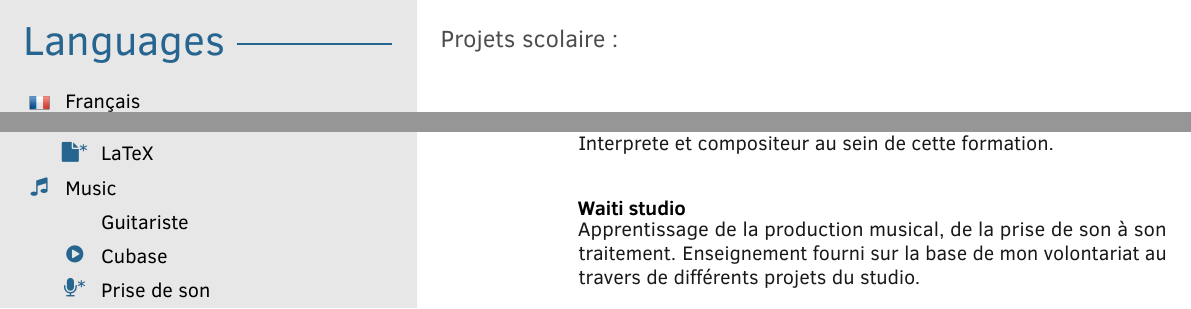
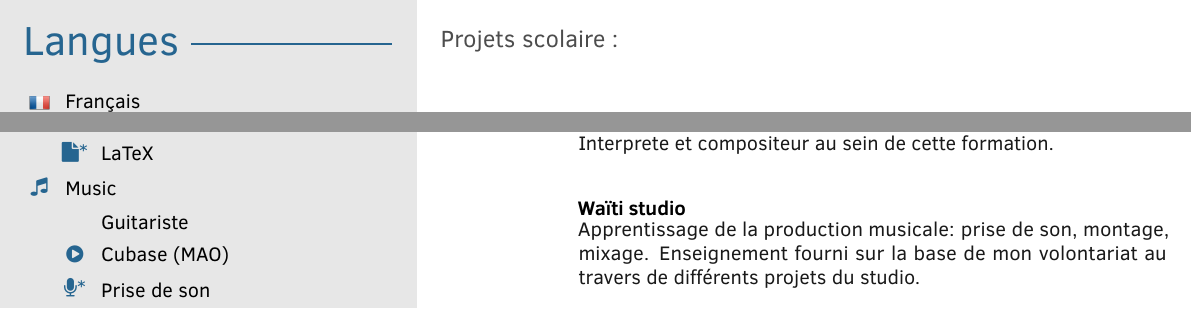
Before and after one commit to vfrydrychowski/cv, a LaTeX CV (Forty Seconds CV/cv.tex): two parts of the page, joined at a grey line, cut so that both start at the same text. Compiled offline with pdfLaTeX.

Commit message:
correction studio

```diff
--- a/Forty Seconds CV/cv.tex
+++ b/Forty Seconds CV/cv.tex
@@ -133,7 +133,7 @@
 				{https://github.com/vfrydrychowski}
 		\end{icontable}
 
-	\profilesection{Languages}
+	\profilesection{Langues}
 	    \skill{\flag{FR.png}}{Français}
 	    \skill{\flag{GB.png}}{Anglais}
 		\skill{\flag{DE.png}}{Allemand}
@@ -149,7 +149,7 @@
 		\skill[1.8em]{\faFile*}{LaTeX}
 		\skill{\faMusic}{Music}
 		\skill[1.8em]{\faGuitar}{Guitariste}
-		\skill[1.8em]{\faPlayCircle}{Cubase}
+		\skill[1.8em]{\faPlayCircle}{Cubase (MAO)}
 		\skill[1.8em]{\faMicrophone*}{Prise de son}
 		\skill{\faDesktop}{Suite bureautique}
 		\skill{\faCar}{Permis}
@@ -211,9 +211,9 @@
 \begin{cvtable}[3.5]
 	\cvitem{Musique}{Missing No.}{}{
 		Interprete et compositeur au sein de cette formation.}
-	\cvitem{}{Waiti studio}{}{
-		Apprentissage de la production musical, de la prise de son à son traitement. Enseignement fourni sur la base de mon volontariat au travers de différents projets du studio.}
-	\cvitem{Sport}{Judo}{}{Ceinture noire 1ere dan}
+	\cvitem{}{Waïti studio}{}{
+		Apprentissage de la production musicale: prise de son, montage, mixage. Enseignement fourni sur la base de mon volontariat au travers de différents projets du studio.}
+	\cvitem{Sport}{Judo}{}{Ceinture noire 1ère dan}
 	%	\cvitem{Musique}{Membre d'un groupe de musique\\ Apprentissage des techniques d'enregistrement et de traitement du son au waiti studio. }{}
 	%	\cvitem{Sport}{1ere dan de Judo.}{}
 \end{cvtable}
```
Also changed, not shown: Forty Seconds CV/cv.pdf, 4 other files.
